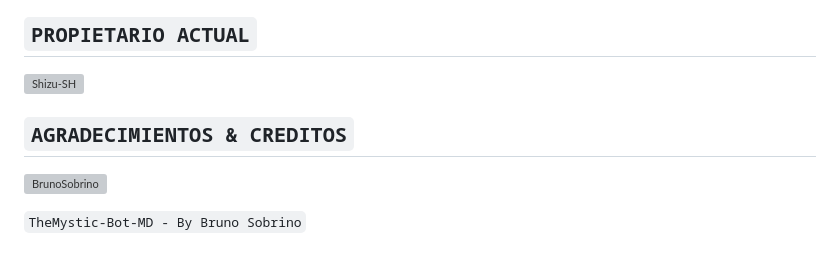
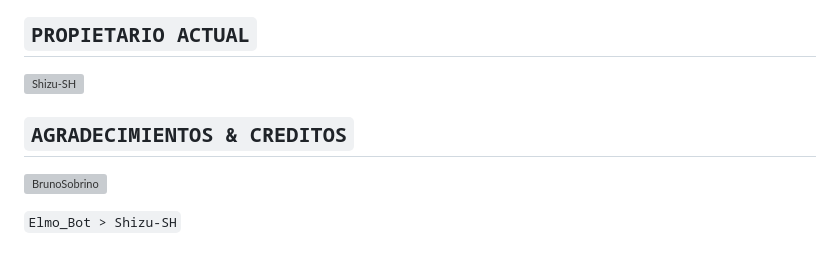
Before and after one commit to Shizu-SH/Elmo_Bot, a Markdown page: README.md, the part around one of its changes. Rendered like a GitHub page; grey boxes are pictures that could not be loaded.

```diff
--- a/README.md
+++ b/README.md
@@ -115,2 +115,2 @@ ESCRIBE LOS SIGUIENTES COMANDOS UNO POR UNO:
 
-`TheMystic-Bot-MD - By Bruno Sobrino`
+`Elmo_Bot > Shizu-SH`
```
Also changed, not shown: other parts of README.md (+2 -2 lines).
